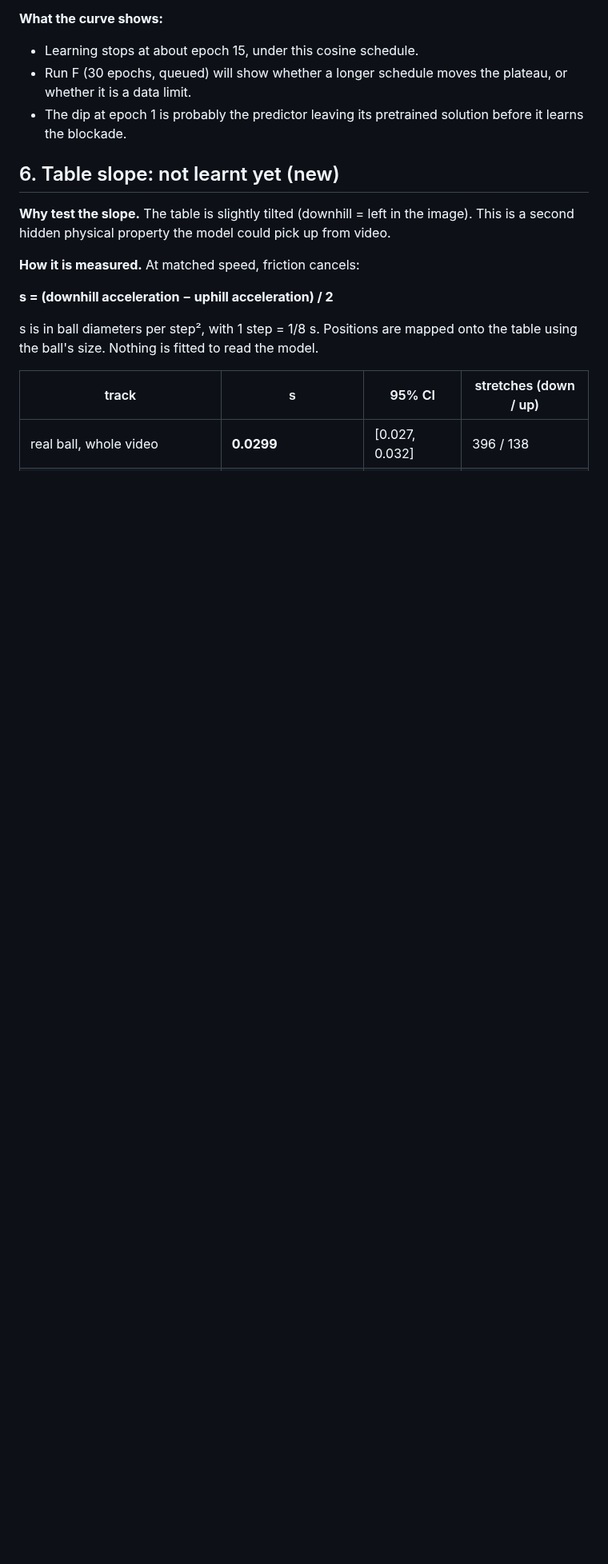
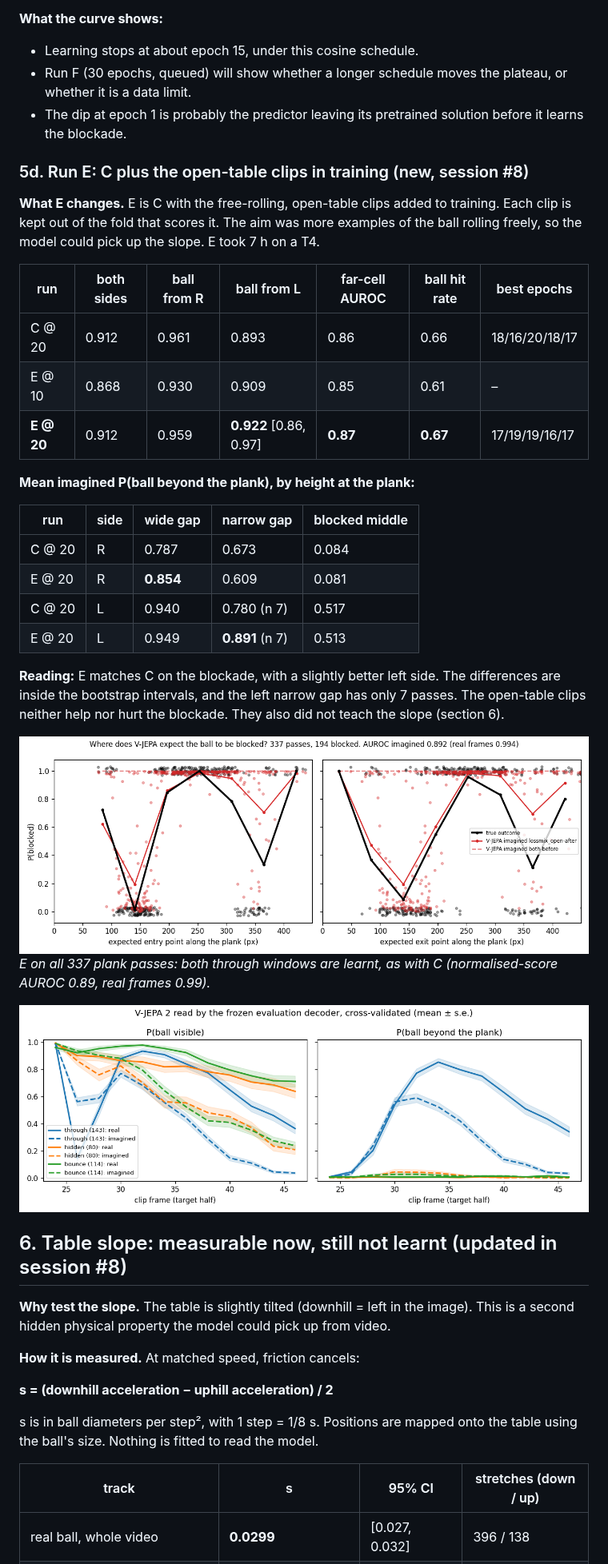
Before and after one commit to FinPThomas/RobustWorld, a Markdown page: results/overview/RESULTS_OVERVIEW.md, the part around one of its changes. Shown at 80% size. Rendered like a GitHub page; pictures changed too: results/overview/figures/pt_crossing_lossmix_open-after.png (added), results/overview/figures/pt_curves_lossmix_open-after.png (added); blank space fills up the shorter version.

```diff
--- a/results/overview/RESULTS_OVERVIEW.md
+++ b/results/overview/RESULTS_OVERVIEW.md
@@ -289,7 +295,38 @@ clips). Left panel: the slope term, section 6.*
 - The dip at epoch 1 is probably the predictor leaving its pretrained solution before it
   learns the blockade.
 
-## 6. Table slope: not learnt yet (new)
+### 5d. Run E: C plus the open-table clips in training (new, session #8)
+
+**What E changes.** E is C with the free-rolling, open-table clips added to training. Each clip
+is kept out of the fold that scores it. The aim was more examples of the ball rolling freely, so
+the model could pick up the slope. E took 7 h on a T4.
+
+| run | both sides | ball from R | ball from L | far-cell AUROC | ball hit rate | best epochs |
+|---|---|---|---|---|---|---|
+| C @ 20 | 0.912 | 0.961 | 0.893 | 0.86 | 0.66 | 18/16/20/18/17 |
+| E @ 10 | 0.868 | 0.930 | 0.909 | 0.85 | 0.61 | – |
+| **E @ 20** | 0.912 | 0.959 | **0.922** [0.86, 0.97] | **0.87** | **0.67** | 17/19/19/16/17 |
+
+**Mean imagined P(ball beyond the plank), by height at the plank:**
+
+| run | side | wide gap | narrow gap | blocked middle |
+|---|---|---|---|---|
+| C @ 20 | R | 0.787 | 0.673 | 0.084 |
+| E @ 20 | R | **0.854** | 0.609 | 0.081 |
+| C @ 20 | L | 0.940 | 0.780 (n 7) | 0.517 |
+| E @ 20 | L | 0.949 | **0.891** (n 7) | 0.513 |
+
+**Reading:** E matches C on the blockade, with a slightly better left side. The differences are
+inside the bootstrap intervals, and the left narrow gap has only 7 passes. The open-table clips
+neither help nor hurt the blockade. They also did not teach the slope (section 6).
+
+![E: P(blocked) vs crossing point](figures/pt_crossing_lossmix_open-after.png)
+*E on all 337 plank passes: both through windows are learnt, as with C (normalised-score
+AUROC 0.89, real frames 0.99).*
+
+![E: imagined vs real over time](figures/pt_curves_lossmix_open-after.png)
+
+## 6. Table slope: measurable now, still not learnt (updated in session #8)
 
 **Why test the slope.** The table is slightly tilted (downhill = left in the image). This is a
 second hidden physical property the model could pick up from video.
```
Also changed, not shown: other parts of results/overview/RESULTS_OVERVIEW.md (+48 -26 lines), results/overview/figures/pt_scope_height_profile.png, results/overview/figures/pt_summary.png, results/overview/figures/slope_epochs.png, results/overview/figures/slope_map.png.
